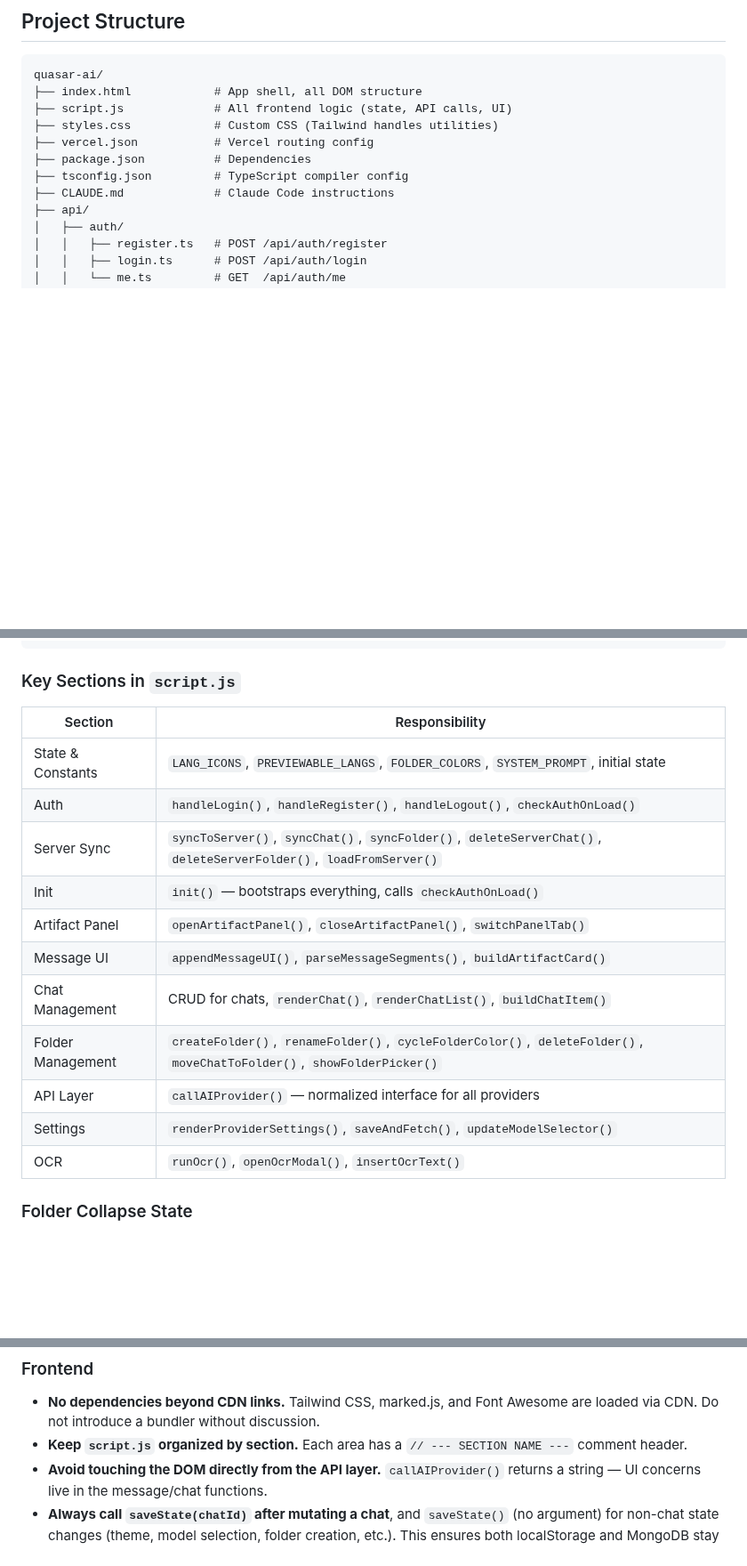
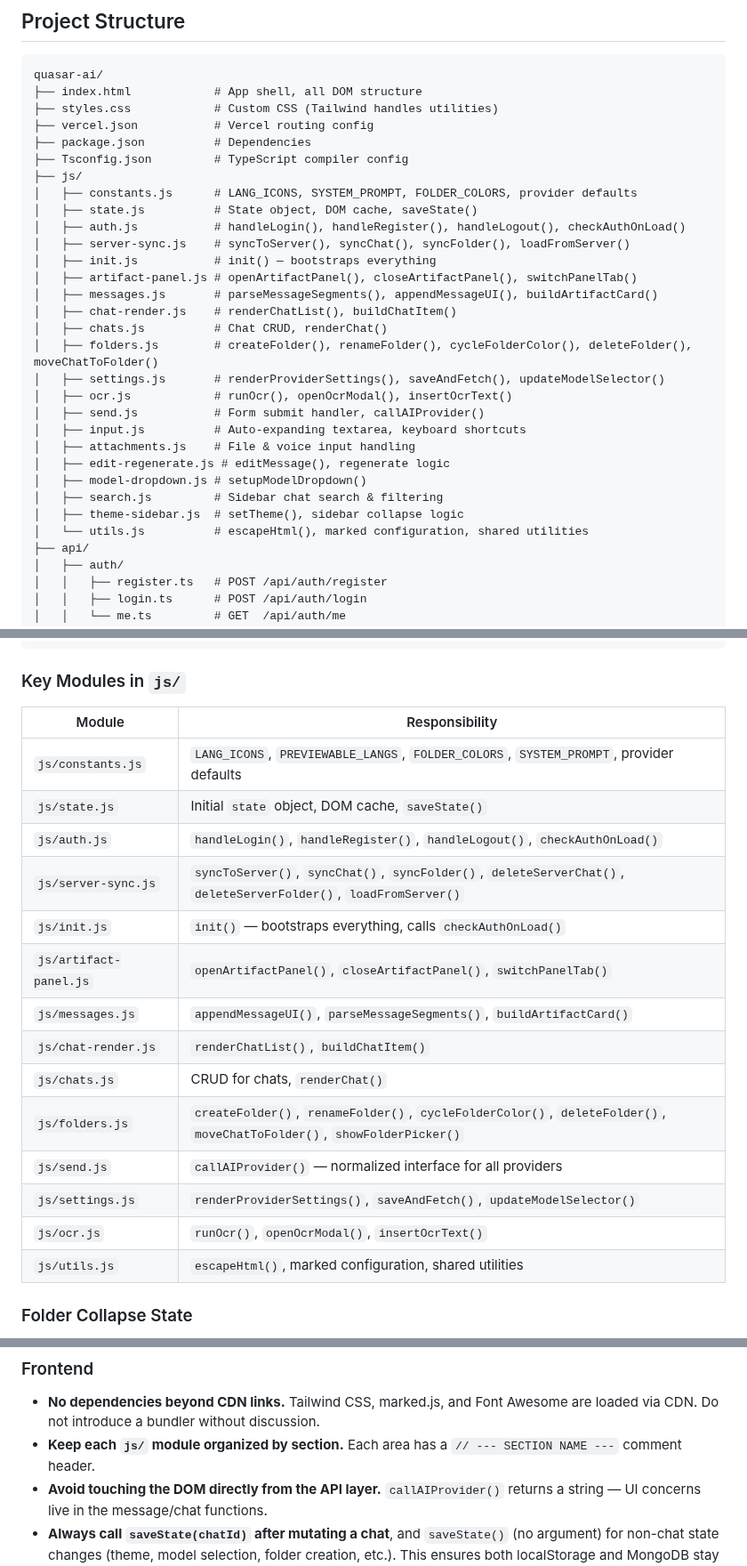
Before and after one commit to coder11125/QuasarAI, a Markdown page: CONTRIBUTING.md, 3 parts joined by grey strips. Shown at 89% size. Drawn GitHub-style; blank space fills up the shorter version.

````diff
--- a/CONTRIBUTING.md
+++ b/CONTRIBUTING.md
@@ -25,12 +25,31 @@ Thanks for your interest in contributing! Quasar AI is a multi-provider AI chat
 ```
 quasar-ai/
 ├── index.html            # App shell, all DOM structure
-├── script.js             # All frontend logic (state, API calls, UI)
 ├── styles.css            # Custom CSS (Tailwind handles utilities)
 ├── vercel.json           # Vercel routing config
 ├── package.json          # Dependencies
-├── tsconfig.json         # TypeScript compiler config
-├── CLAUDE.md             # Claude Code instructions
+├── Tsconfig.json         # TypeScript compiler config
+├── js/
+│   ├── constants.js      # LANG_ICONS, SYSTEM_PROMPT, FOLDER_COLORS, provider defaults
+│   ├── state.js          # State object, DOM cache, saveState()
+│   ├── auth.js           # handleLogin(), handleRegister(), handleLogout(), checkAuthOnLoad()
+│   ├── server-sync.js    # syncToServer(), syncChat(), syncFolder(), loadFromServer()
+│   ├── init.js           # init() — bootstraps everything
+│   ├── artifact-panel.js # openArtifactPanel(), closeArtifactPanel(), switchPanelTab()
+│   ├── messages.js       # parseMessageSegments(), appendMessageUI(), buildArtifactCard()
+│   ├── chat-render.js    # renderChatList(), buildChatItem()
+│   ├── chats.js          # Chat CRUD, renderChat()
+│   ├── folders.js        # createFolder(), renameFolder(), cycleFolderColor(), deleteFolder(), moveChatToFolder()
+│   ├── settings.js       # renderProviderSettings(), saveAndFetch(), updateModelSelector()
+│   ├── ocr.js            # runOcr(), openOcrModal(), insertOcrText()
+│   ├── send.js           # Form submit handler, callAIProvider()
+│   ├── input.js          # Auto-expanding textarea, keyboard shortcuts
+│   ├── attachments.js    # File & voice input handling
+│   ├── edit-regenerate.js # editMessage(), regenerate logic
+│   ├── model-dropdown.js # setupModelDropdown()
+│   ├── search.js         # Sidebar chat search & filtering
+│   ├── theme-sidebar.js  # setTheme(), sidebar collapse logic
+│   └── utils.js          # escapeHtml(), marked configuration, shared utilities
 ├── api/
 │   ├── auth/
 │   │   ├── register.ts   # POST /api/auth/register
@@ -159,21 +178,24 @@ checkAuthOnLoad()
       └─ no → showAuthScreen()
 ```
 
-### Key Sections in `script.js`
+### Key Modules in `js/`
 
-| Section | Responsibility |
+| Module | Responsibility |
 |---|---|
-| State & Constants | `LANG_ICONS`, `PREVIEWABLE_LANGS`, `FOLDER_COLORS`, `SYSTEM_PROMPT`, initial state |
-| Auth | `handleLogin()`, `handleRegister()`, `handleLogout()`, `checkAuthOnLoad()` |
-| Server Sync | `syncToServer()`, `syncChat()`, `syncFolder()`, `deleteServerChat()`, `deleteServerFolder()`, `loadFromServer()` |
-| Init | `init()` — bootstraps everything, calls `checkAuthOnLoad()` |
-| Artifact Panel | `openArtifactPanel()`, `closeArtifactPanel()`, `switchPanelTab()` |
-| Message UI | `appendMessageUI()`, `parseMessageSegments()`, `buildArtifactCard()` |
-| Chat Management | CRUD for chats, `renderChat()`, `renderChatList()`, `buildChatItem()` |
-| Folder Management | `createFolder()`, `renameFolder()`, `cycleFolderColor()`, `deleteFolder()`, `moveChatToFolder()`, `showFolderPicker()` |
-| API Layer | `callAIProvider()` — normalized interface for all providers |
-| Settings | `renderProviderSettings()`, `saveAndFetch()`, `updateModelSelector()` |
-| OCR | `runOcr()`, `openOcrModal()`, `insertOcrText()` |
+| `js/constants.js` | `LANG_ICONS`, `PREVIEWABLE_LANGS`, `FOLDER_COLORS`, `SYSTEM_PROMPT`, provider defaults |
+| `js/state.js` | Initial `state` object, DOM cache, `saveState()` |
+| `js/auth.js` | `handleLogin()`, `handleRegister()`, `handleLogout()`, `checkAuthOnLoad()` |
+| `js/server-sync.js` | `syncToServer()`, `syncChat()`, `syncFolder()`, `deleteServerChat()`, `deleteServerFolder()`, `loadFromServer()` |
+| `js/init.js` | `init()` — bootstraps everything, calls `checkAuthOnLoad()` |
+| `js/artifact-panel.js` | `openArtifactPanel()`, `closeArtifactPanel()`, `switchPanelTab()` |
+| `js/messages.js` | `appendMessageUI()`, `parseMessageSegments()`, `buildArtifactCard()` |
+| `js/chat-render.js` | `renderChatList()`, `buildChatItem()` |
+| `js/chats.js` | CRUD for chats, `renderChat()` |
+| `js/folders.js` | `createFolder()`, `renameFolder()`, `cycleFolderColor()`, `deleteFolder()`, `moveChatToFolder()`, `showFolderPicker()` |
+| `js/send.js` | `callAIProvider()` — normalized interface for all providers |
+| `js/settings.js` | `renderProviderSettings()`, `saveAndFetch()`, `updateModelSelector()` |
+| `js/ocr.js` | `runOcr()`, `openOcrModal()`, `insertOcrText()` |
+| `js/utils.js` | `escapeHtml()`, marked configuration, shared utilities |
 
 ### Folder Collapse State
 
@@ -234,7 +256,7 @@ API keys are encrypted with AES-256-GCM before being written to MongoDB, using t
 ### Frontend
 
 - **No dependencies beyond CDN links.** Tailwind CSS, marked.js, and Font Awesome are loaded via CDN. Do not introduce a bundler without discussion.
-- **Keep `script.js` organized by section.** Each area has a `// --- SECTION NAME ---` comment header.
+- **Keep each `js/` module organized by section.** Each area has a `// --- SECTION NAME ---` comment header.
 - **Avoid touching the DOM directly from the API layer.** `callAIProvider()` returns a string — UI concerns live in the message/chat functions.
 - **Always call `saveState(chatId)` after mutating a chat**, and `saveState()` (no argument) for non-chat state changes (theme, model selection, folder creation, etc.). This ensures both localStorage and MongoDB stay in sync correctly.
 - **Always use `escapeHtml()` before injecting user-controlled strings into `innerHTML`.** This includes chat titles, folder names, file names, API key values, and error messages. Values from constants or the app's own code do not need escaping.
````
Also changed, not shown: other parts of CONTRIBUTING.md (+8 -8 lines), README.md (+24 -5 lines).
